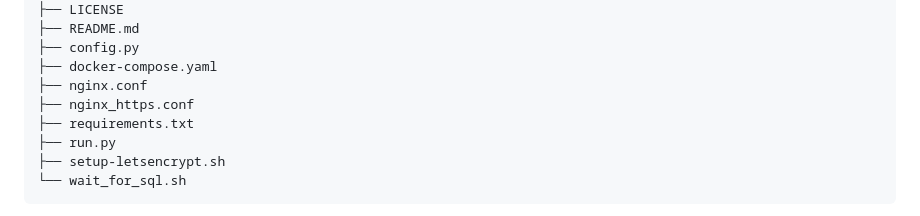
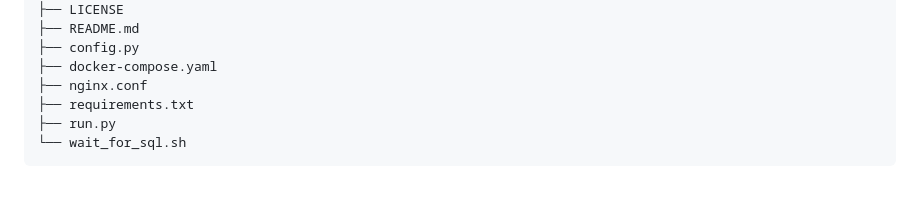
Before and after one commit to andrew76214/Cardverse-KPop, a Markdown page: README.md, the part around the change. Drawn GitHub-style; blank space fills up the shorter version.

````diff
--- a/README.md
+++ b/README.md
@@ -86,10 +86,8 @@ Cardverse-KPop/
 ├── config.py
 ├── docker-compose.yaml
 ├── nginx.conf
-├── nginx_https.conf
 ├── requirements.txt
 ├── run.py
-├── setup-letsencrypt.sh
 └── wait_for_sql.sh
 ```
 
````
